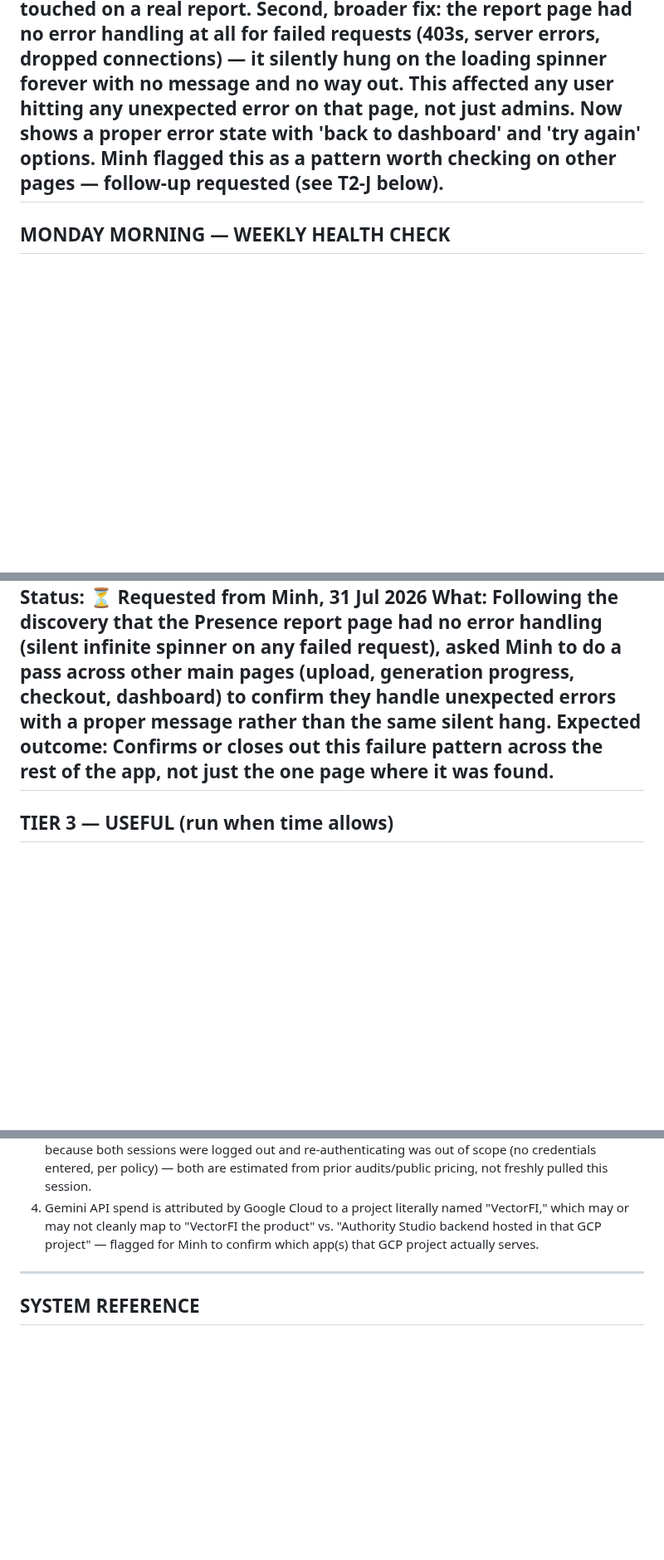
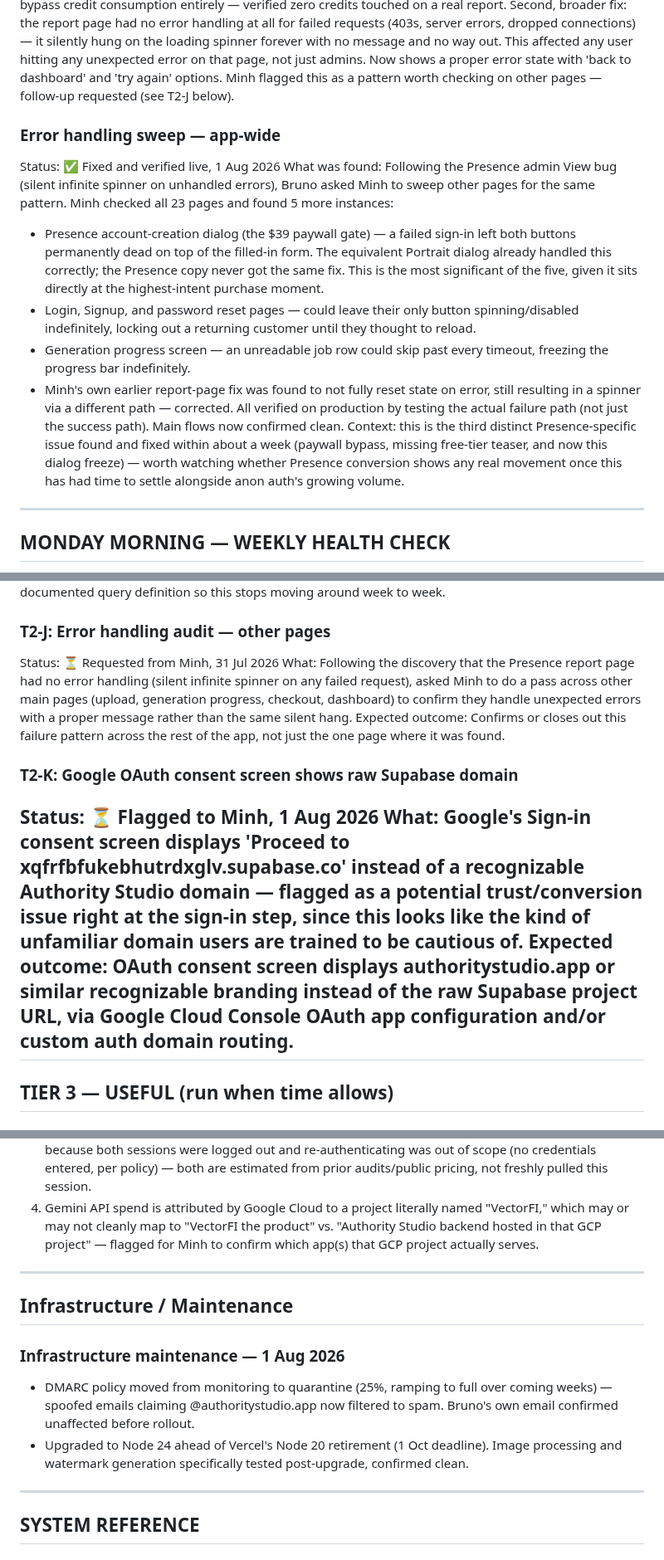
Before and after one commit to bcpina/founder-os-dashboard, a Markdown page: cowork-workflow.md, 3 parts joined by grey strips. Shown at 83% size. GitHub-like rendering; blank space fills up the shorter version.

Commit message:
Error handling sweep, OAuth domain flag, infra maintenance log — 1 Aug 2026

```diff
--- a/cowork-workflow.md
+++ b/cowork-workflow.md
@@ -28,6 +28,16 @@ What was wrong: Superadmin 'View' button on the Presence tab hung indefinitely f
 Fix: Minh added a server-side superadmin allowlist check that only runs after the ownership check fails (zero added cost to normal customer requests), re-verified against the admin allowlist server-side each time (not browser-assertable), with access logging — every admin report view is now recorded (who opened what), intentional given this is someone else's career history being read.
 Bonus catch during implementation: naive admin access would have silently consumed a customer's paid bundle credit when an admin opened their report. Minh caught this and built the admin path to bypass credit consumption entirely — verified zero credits touched on a real report.
 Second, broader fix: the report page had no error handling at all for failed requests (403s, server errors, dropped connections) — it silently hung on the loading spinner forever with no message and no way out. This affected any user hitting any unexpected error on that page, not just admins. Now shows a proper error state with 'back to dashboard' and 'try again' options. Minh flagged this as a pattern worth checking on other pages — follow-up requested (see T2-J below).
+
+### Error handling sweep — app-wide
+Status: ✅ Fixed and verified live, 1 Aug 2026
+What was found: Following the Presence admin View bug (silent infinite spinner on unhandled errors), Bruno asked Minh to sweep other pages for the same pattern. Minh checked all 23 pages and found 5 more instances:
+- Presence account-creation dialog (the $39 paywall gate) — a failed sign-in left both buttons permanently dead on top of the filled-in form. The equivalent Portrait dialog already handled this correctly; the Presence copy never got the same fix. This is the most significant of the five, given it sits directly at the highest-intent purchase moment.
+- Login, Signup, and password reset pages — could leave their only button spinning/disabled indefinitely, locking out a returning customer until they thought to reload.
+- Generation progress screen — an unreadable job row could skip past every timeout, freezing the progress bar indefinitely.
+- Minh's own earlier report-page fix was found to not fully reset state on error, still resulting in a spinner via a different path — corrected.
+All verified on production by testing the actual failure path (not just the success path). Main flows now confirmed clean.
+Context: this is the third distinct Presence-specific issue found and fixed within about a week (paywall bypass, missing free-tier teaser, and now this dialog freeze) — worth watching whether Presence conversion shows any real movement once this has had time to settle alongside anon auth's growing volume.
 ---
 
 ## MONDAY MORNING — WEEKLY HEALTH CHECK
@@ -166,6 +176,10 @@ Expected outcome: Pin down why the query result keeps shrinking and lock in one
 Status: ⏳ Requested from Minh, 31 Jul 2026
 What: Following the discovery that the Presence report page had no error handling (silent infinite spinner on any failed request), asked Minh to do a pass across other main pages (upload, generation progress, checkout, dashboard) to confirm they handle unexpected errors with a proper message rather than the same silent hang.
 Expected outcome: Confirms or closes out this failure pattern across the rest of the app, not just the one page where it was found.
+### T2-K: Google OAuth consent screen shows raw Supabase domain
+Status: ⏳ Flagged to Minh, 1 Aug 2026
+What: Google's Sign-in consent screen displays 'Proceed to xqfrfbfukebhutrdxglv.supabase.co' instead of a recognizable Authority Studio domain — flagged as a potential trust/conversion issue right at the sign-in step, since this looks like the kind of unfamiliar domain users are trained to be cautious of.
+Expected outcome: OAuth consent screen displays authoritystudio.app or similar recognizable branding instead of the raw Supabase project URL, via Google Cloud Console OAuth app configuration and/or custom auth domain routing.
 ---
 ## TIER 3 — USEFUL (run when time allows)
 ### T3-A: Competitor Paywall Benchmark
@@ -273,6 +287,13 @@ Ad spend is ~96% of the monthly run-rate and is the one lever directly under Bru
 4. Gemini API spend is attributed by Google Cloud to a project literally named "VectorFI," which may or may not cleanly map to "VectorFI the product" vs. "Authority Studio backend hosted in that GCP project" — flagged for Minh to confirm which app(s) that GCP project actually serves.
 ---
 
+## Infrastructure / Maintenance
+
+### Infrastructure maintenance — 1 Aug 2026
+- DMARC policy moved from monitoring to quarantine (25%, ramping to full over coming weeks) — spoofed emails claiming @authoritystudio.app now filtered to spam. Bruno's own email confirmed unaffected before rollout.
+- Upgraded to Node 24 ahead of Vercel's Node 20 retirement (1 Oct deadline). Image processing and watermark generation specifically tested post-upgrade, confirmed clean.
+---
+
 ## SYSTEM REFERENCE
 ### Product URLs
 - Authority Portrait: https://authoritystudio.app
```
Also changed, not shown: other parts of cowork-workflow.md (+1 -1 lines).
